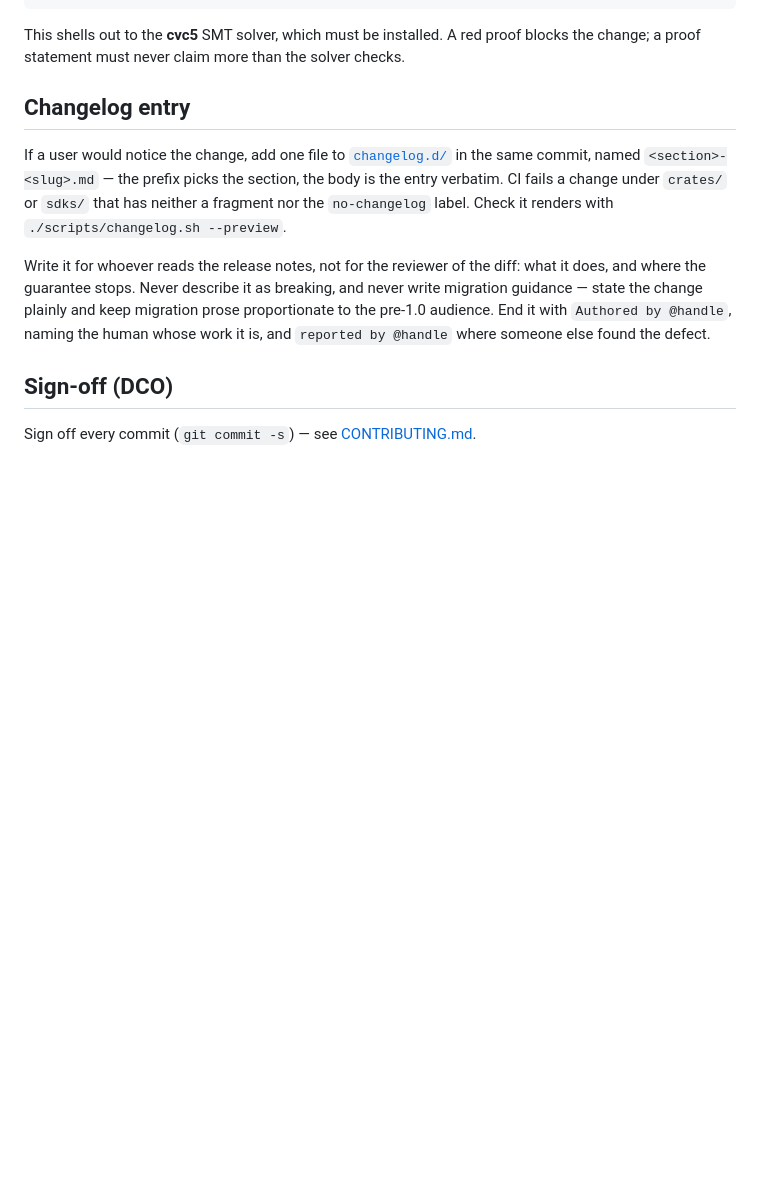
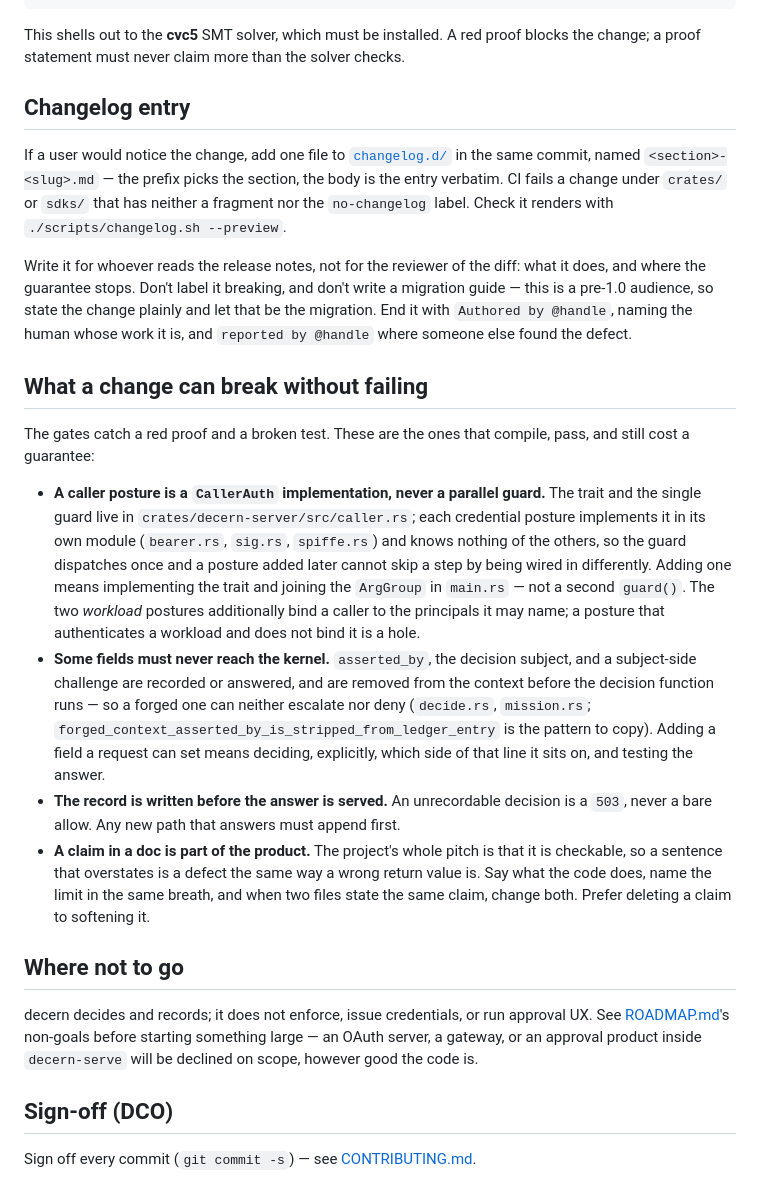
Before and after one commit to anivar/decern, a Markdown page: AGENTS.md, the part around the change. GitHub-like rendering; blank space fills up the shorter version.

Commit message:
docs: give AGENTS.md the rules the gates cannot enforce (#134)
The file covered layout, the verify loop, proofs, changelog and DCO — all of
which CI already checks. It said nothing about the invariants a change can cost
while still compiling and passing: the CallerAuth seam, the fields that must not
reach the kernel, record-before-serve, and claim accuracy. Adds those, plus a
scope note, and unknots the changelog paragraph that said not to write migration
guidance and then how to write it.

Signed-off-by: Anivar Aravind <search@local>
Co-authored-by: Anivar Aravind <search@local>

```diff
--- a/AGENTS.md
+++ b/AGENTS.md
@@ -54,9 +54,43 @@ verbatim. CI fails a change under `crates/` or `sdks/` that has neither a fragme
 `no-changelog` label. Check it renders with `./scripts/changelog.sh --preview`.
 
 Write it for whoever reads the release notes, not for the reviewer of the diff: what it does, and
-where the guarantee stops. Never describe it as breaking, and never write migration guidance —
-state the change plainly and keep migration prose proportionate to the pre-1.0 audience. End it with `Authored by @handle`, naming the human
-whose work it is, and `reported by @handle` where someone else found the defect.
+where the guarantee stops. Don't label it breaking, and don't write a migration guide — this is a
+pre-1.0 audience, so state the change plainly and let that be the migration. End it with
+`Authored by @handle`, naming the human whose work it is, and `reported by @handle` where someone
+else found the defect.
+
+## What a change can break without failing
+
+The gates catch a red proof and a broken test. These are the ones that compile, pass, and
+still cost a guarantee:
+
+- **A caller posture is a `CallerAuth` implementation, never a parallel guard.** The trait and
+  the single guard live in `crates/decern-server/src/caller.rs`; each credential posture
+  implements it in its own module (`bearer.rs`, `sig.rs`, `spiffe.rs`) and knows nothing of the
+  others, so the guard dispatches once and a posture added later cannot skip a step by being
+  wired in differently. Adding one means implementing the trait and joining the `ArgGroup` in
+  `main.rs` — not a second `guard()`. The two *workload* postures additionally bind a caller to
+  the principals it may name; a posture that authenticates a workload and does not bind it is a
+  hole.
+- **Some fields must never reach the kernel.** `asserted_by`, the decision subject, and a
+  subject-side challenge are recorded or answered, and are removed from the context before the
+  decision function runs — so a forged one can neither escalate nor deny (`decide.rs`,
+  `mission.rs`; `forged_context_asserted_by_is_stripped_from_ledger_entry` is the pattern to
+  copy). Adding a field a request can set means deciding, explicitly, which side of that line
+  it sits on, and testing the answer.
+- **The record is written before the answer is served.** An unrecordable decision is a `503`,
+  never a bare allow. Any new path that answers must append first.
+- **A claim in a doc is part of the product.** The project's whole pitch is that it is
+  checkable, so a sentence that overstates is a defect the same way a wrong return value is.
+  Say what the code does, name the limit in the same breath, and when two files state the same
+  claim, change both. Prefer deleting a claim to softening it.
+
+## Where not to go
+
+decern decides and records; it does not enforce, issue credentials, or run approval UX. See
+[ROADMAP.md](ROADMAP.md)'s non-goals before starting something large — an OAuth server, a
+gateway, or an approval product inside `decern-serve` will be declined on scope, however good
+the code is.
 
 ## Sign-off (DCO)
 Sign off every commit (`git commit -s`) — see [CONTRIBUTING.md](CONTRIBUTING.md).
```
